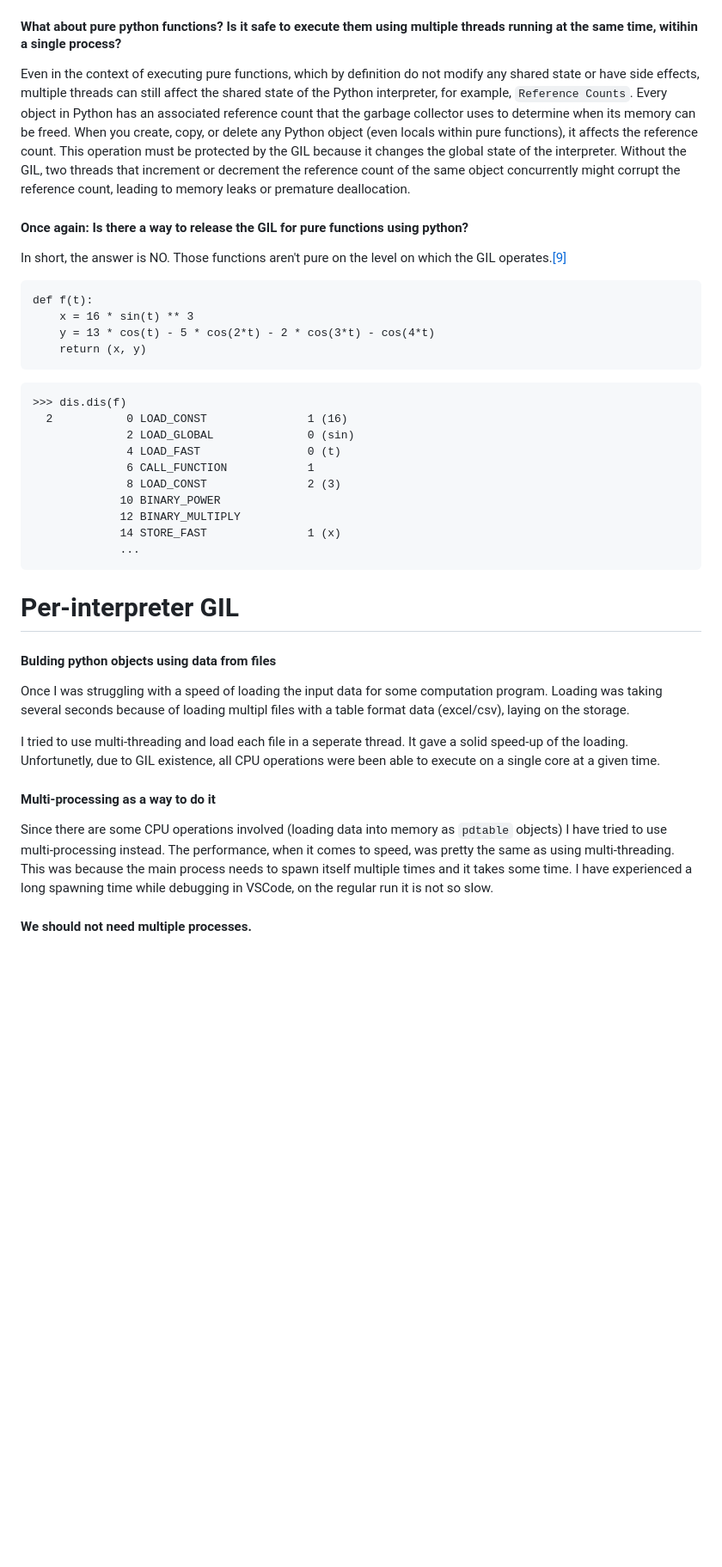
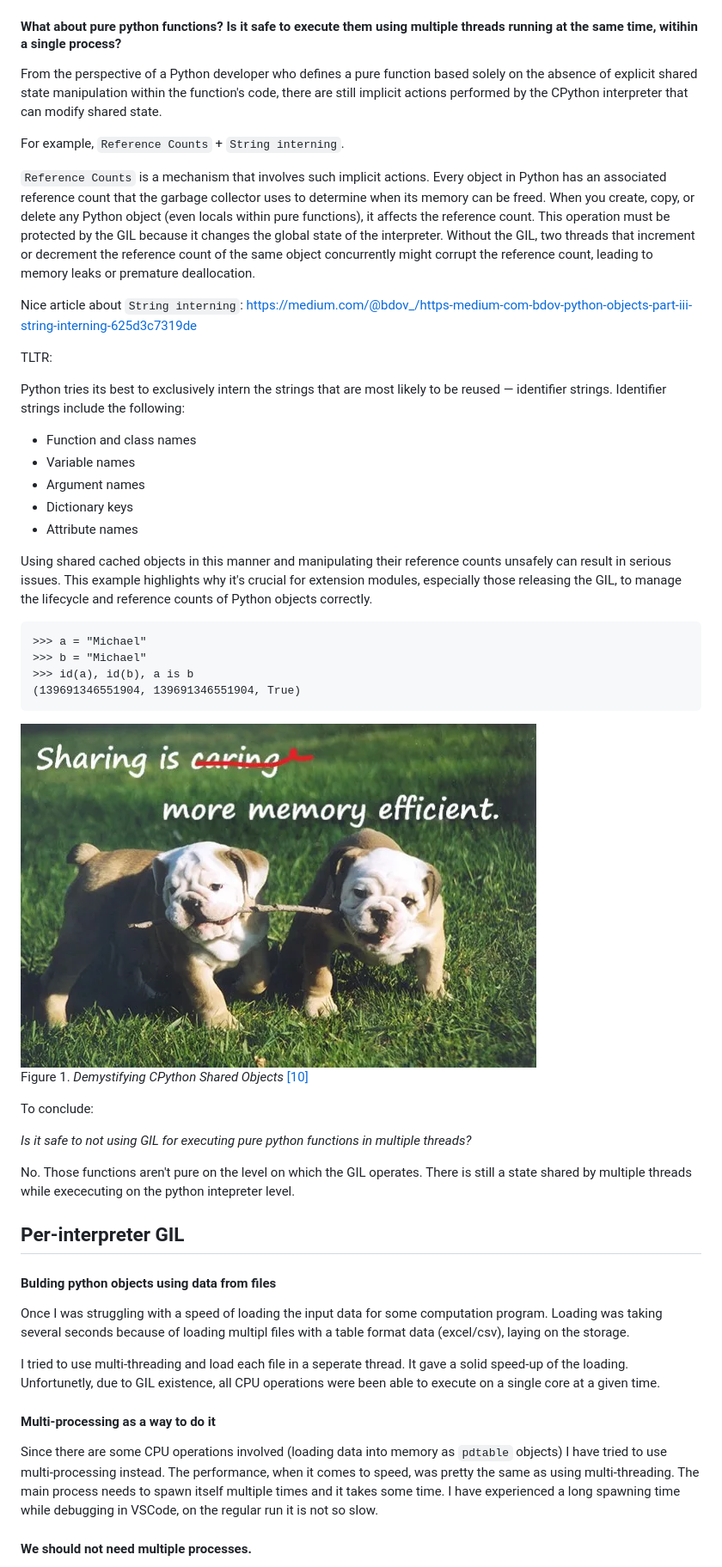
Before and after one commit to K4liber/subinterpreters, a Markdown page: README.md, the part around the change printed below. Shown: that part at 86% size. Rendered like a GitHub page; pictures changed too: images/sharing.png (added); blank space fills up the shorter version.

````diff
--- a/README.md
+++ b/README.md
@@ -36,33 +36,43 @@ A `python interpreter` is a computer program that converts python code into mach
 
 #### What about pure python functions? Is it safe to execute them using multiple threads running at the same time, witihin a single process?
 
-Even in the context of executing pure functions, which by definition do not modify any shared state or have side effects, multiple threads can still affect the shared state of the Python interpreter, for example, `Reference Counts`. Every object in Python has an associated reference count that the garbage collector uses to determine when its memory can be freed. When you create, copy, or delete any Python object (even locals within pure functions), it affects the reference count. This operation must be protected by the GIL because it changes the global state of the interpreter. Without the GIL, two threads that increment or decrement the reference count of the same object concurrently might corrupt the reference count, leading to memory leaks or premature deallocation.
+From the perspective of a Python developer who defines a pure function based solely on the absence of explicit shared state manipulation within the function's code, there are still implicit actions performed by the CPython interpreter that can modify shared state.
 
-#### Once again: Is there a way to release the GIL for pure functions using python?
+For example, `Reference Counts` + `String interning`.
 
-In short, the answer is NO. Those functions aren't pure on the level on which the GIL operates.[[9]](#b9)
+`Reference Counts` is a mechanism that involves such implicit actions. Every object in Python has an associated reference count that the garbage collector uses to determine when its memory can be freed. When you create, copy, or delete any Python object (even locals within pure functions), it affects the reference count. This operation must be protected by the GIL because it changes the global state of the interpreter. Without the GIL, two threads that increment or decrement the reference count of the same object concurrently might corrupt the reference count, leading to memory leaks or premature deallocation.
+
+Nice article about `String interning`: https://medium.com/@bdov_/https-medium-com-bdov-python-objects-part-iii-string-interning-625d3c7319de
+
+TLTR:
+
+Python tries its best to exclusively intern the strings that are most likely to be reused — identifier strings. Identifier strings include the following:
+
+- Function and class names
+- Variable names
+- Argument names
+- Dictionary keys
+- Attribute names
+
+Using shared cached objects in this manner and manipulating their reference counts unsafely can result in serious issues. This example highlights why it's crucial for extension modules, especially those releasing the GIL, to manage the lifecycle and reference counts of Python objects correctly.
 
 ```
-def f(t):
-    x = 16 * sin(t) ** 3
-    y = 13 * cos(t) - 5 * cos(2*t) - 2 * cos(3*t) - cos(4*t)
-    return (x, y)
+>>> a = "Michael"
+>>> b = "Michael"
+>>> id(a), id(b), a is b
+(139691346551904, 139691346551904, True)
 ```
 
-```
->>> dis.dis(f)
-  2           0 LOAD_CONST               1 (16)
-              2 LOAD_GLOBAL              0 (sin)
-              4 LOAD_FAST                0 (t)
-              6 CALL_FUNCTION            1
-              8 LOAD_CONST               2 (3)
-             10 BINARY_POWER
-             12 BINARY_MULTIPLY
-             14 STORE_FAST               1 (x)
-             ...
-```
+![alt text](images/sharing.png)
+Figure 1. *Demystifying CPython Shared Objects* [[10]](#b10)
 
-# Per-interpreter GIL
+To conclude:
+
+*Is it safe to not using GIL for executing pure python functions in multiple threads?*
+
+No. Those functions aren't pure on the level on which the GIL operates. There is still a state shared by multiple threads while exececuting on the python intepreter level.
+
+## Per-interpreter GIL
 
 #### Bulding python objects using data from files
 
@@ -74,7 +84,7 @@ It gave a solid speed-up of the loading. Unfortunetly, due to GIL existence, all
 #### Multi-processing as a way to do it
 
 Since there are some CPU operations involved (loading data into memory as `pdtable` objects)
-I have tried to use multi-processing instead. The performance, when it comes to speed, was pretty the same as using multi-threading. This was because the main process needs to spawn itself multiple times and it takes some time. I have experienced a long spawning time while debugging in VSCode, on the regular run it is not so slow.
+I have tried to use multi-processing instead. The performance, when it comes to speed, was pretty the same as using multi-threading. The main process needs to spawn itself multiple times and it takes some time. I have experienced a long spawning time while debugging in VSCode, on the regular run it is not so slow.
 
 #### We should not need multiple processes.
 
````
Also changed, not shown: other parts of README.md (+31 -24 lines).
